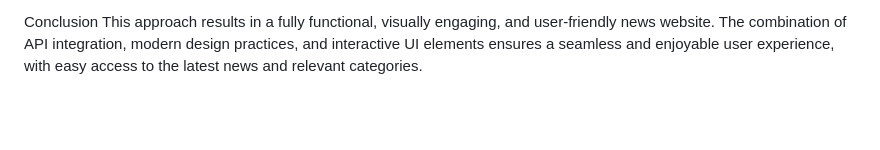
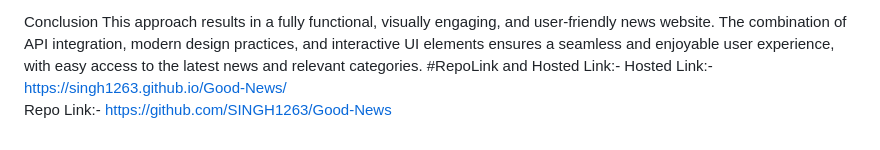
Before and after one commit to SINGH1263/Good-News, a Markdown page: README.md, the part around the change. Drawn GitHub-style; blank space fills up the shorter version.

```diff
--- a/README.md
+++ b/README.md
@@ -45,3 +45,6 @@ The goal of the project is to design a dynamic, responsive news website that del
 
  Conclusion
 This approach results in a fully functional, visually engaging, and user-friendly news website. The combination of API integration, modern design practices, and interactive UI elements ensures a seamless and enjoyable user experience, with easy access to the latest news and relevant categories.
+ #RepoLink and Hosted Link:-
+Hosted Link:- https://singh1263.github.io/Good-News/
+Repo Link:- https://github.com/SINGH1263/Good-News
```
